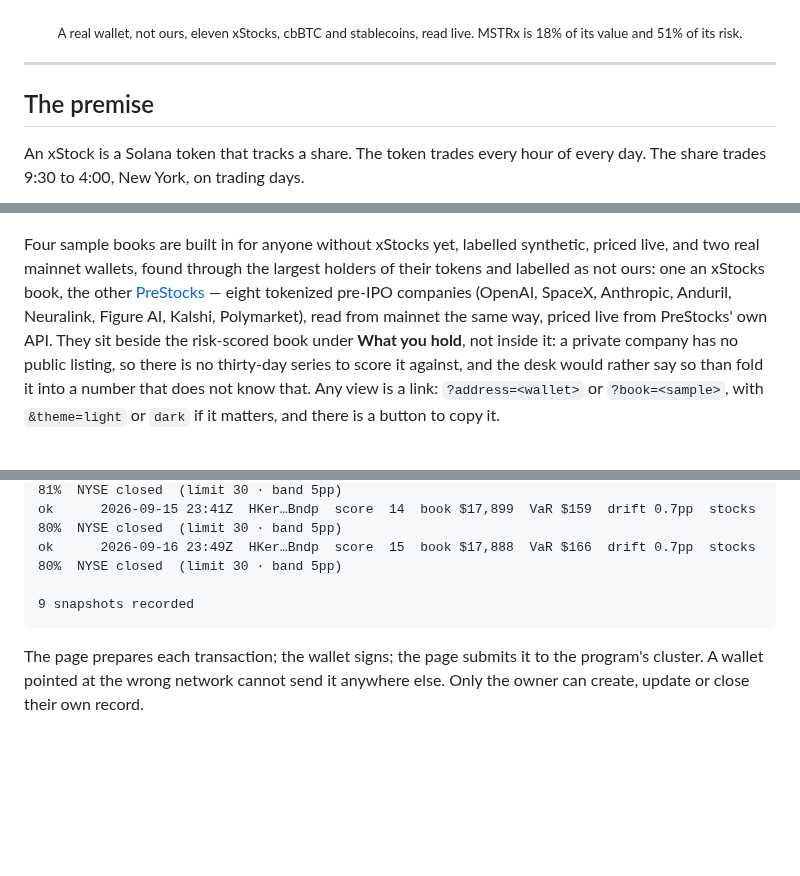
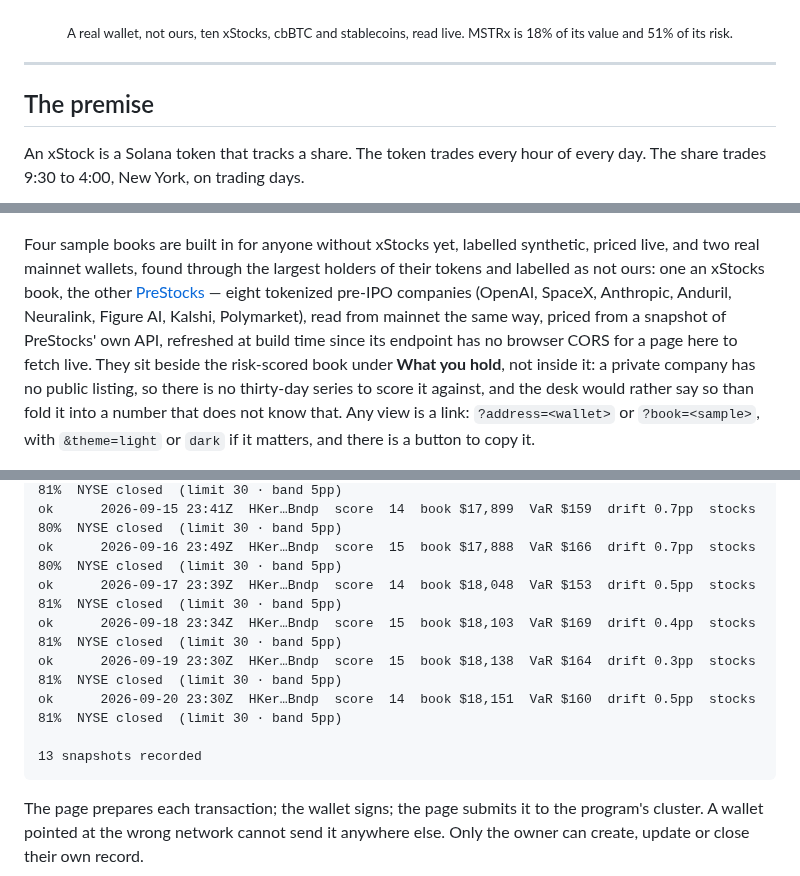
Before and after one commit to Abhist17/afterhours, a Markdown page: README.md, 3 parts joined by grey strips. GitHub-like rendering; blank space fills up the shorter version.

````diff
--- a/README.md
+++ b/README.md
@@ -20,7 +20,7 @@
 ![The Afterhours desk reading a real $21M xStocks wallet on mainnet: a rail of ten numbered panels, the tape of every xStock's move since the close, risk score, book, one-day VaR, beta to the S&P 500, the move since the last NYSE close, holdings with each position's share of risk beside its weight, a what-if moving half of MSTRx into SPYx, and the book under an S&P 500 −2% shock, position by position](docs/desk.png)
 
 <div align="center">
-<sub>A real wallet, not ours, eleven xStocks, cbBTC and stablecoins, read live. MSTRx is 18% of its value and 51% of its risk.</sub>
+<sub>A real wallet, not ours, ten xStocks, cbBTC and stablecoins, read live. MSTRx is 18% of its value and 51% of its risk.</sub>
 </div>
 
 ---
@@ -67,8 +67,10 @@ synthetic, priced live, and two real mainnet wallets, found through the
 largest holders of their tokens and labelled as not ours: one an xStocks
 book, the other [PreStocks](https://prestocks.com) — eight tokenized
 pre-IPO companies (OpenAI, SpaceX, Anthropic, Anduril, Neuralink, Figure
-AI, Kalshi, Polymarket), read from mainnet the same way, priced live from
-PreStocks' own API. They sit beside the risk-scored book under **What you
+AI, Kalshi, Polymarket), read from mainnet the same way, priced from a
+snapshot of PreStocks' own API, refreshed at build time since its endpoint
+has no browser CORS for a page here to fetch live. They sit beside the
+risk-scored book under **What you
 hold**, not inside it: a private company has no public listing, so there
 is no thirty-day series to score it against, and the desk would rather
 say so than fold it into a number that does not know that. Any view is a
@@ -145,8 +147,12 @@ ok      2026-09-13 23:29Z  HKer…Bndp  score  14  book $17,997  VaR $161  drift
 ok      2026-09-14 23:58Z  HKer…Bndp  score  14  book $17,946  VaR $159  drift 0.7pp  stocks 81%  NYSE closed  (limit 30 · band 5pp)
 ok      2026-09-15 23:41Z  HKer…Bndp  score  14  book $17,899  VaR $159  drift 0.7pp  stocks 80%  NYSE closed  (limit 30 · band 5pp)
 ok      2026-09-16 23:49Z  HKer…Bndp  score  15  book $17,888  VaR $166  drift 0.7pp  stocks 80%  NYSE closed  (limit 30 · band 5pp)
+ok      2026-09-17 23:39Z  HKer…Bndp  score  14  book $18,048  VaR $153  drift 0.5pp  stocks 81%  NYSE closed  (limit 30 · band 5pp)
+ok      2026-09-18 23:34Z  HKer…Bndp  score  15  book $18,103  VaR $169  drift 0.4pp  stocks 81%  NYSE closed  (limit 30 · band 5pp)
+ok      2026-09-19 23:30Z  HKer…Bndp  score  15  book $18,138  VaR $164  drift 0.3pp  stocks 81%  NYSE closed  (limit 30 · band 5pp)
+ok      2026-09-20 23:30Z  HKer…Bndp  score  14  book $18,151  VaR $160  drift 0.5pp  stocks 81%  NYSE closed  (limit 30 · band 5pp)
 
-9 snapshots recorded
+13 snapshots recorded
 ```
 
 The page prepares each transaction; the wallet signs; the page submits it to
````
Also changed, not shown: other parts of README.md (+2 -2 lines), docs/SUBMISSION.md (+5 -3 lines), docs/architecture-technical-flow.md (added, +91 -0 lines), docs/demo-video-1-main.md (added, +29 -0 lines), docs/demo-video-2-prestocks.md (added, +22 -0 lines), docs/architecture-diagram.png (added), docs/technical-flow-diagram.png (added), 4 other files.
